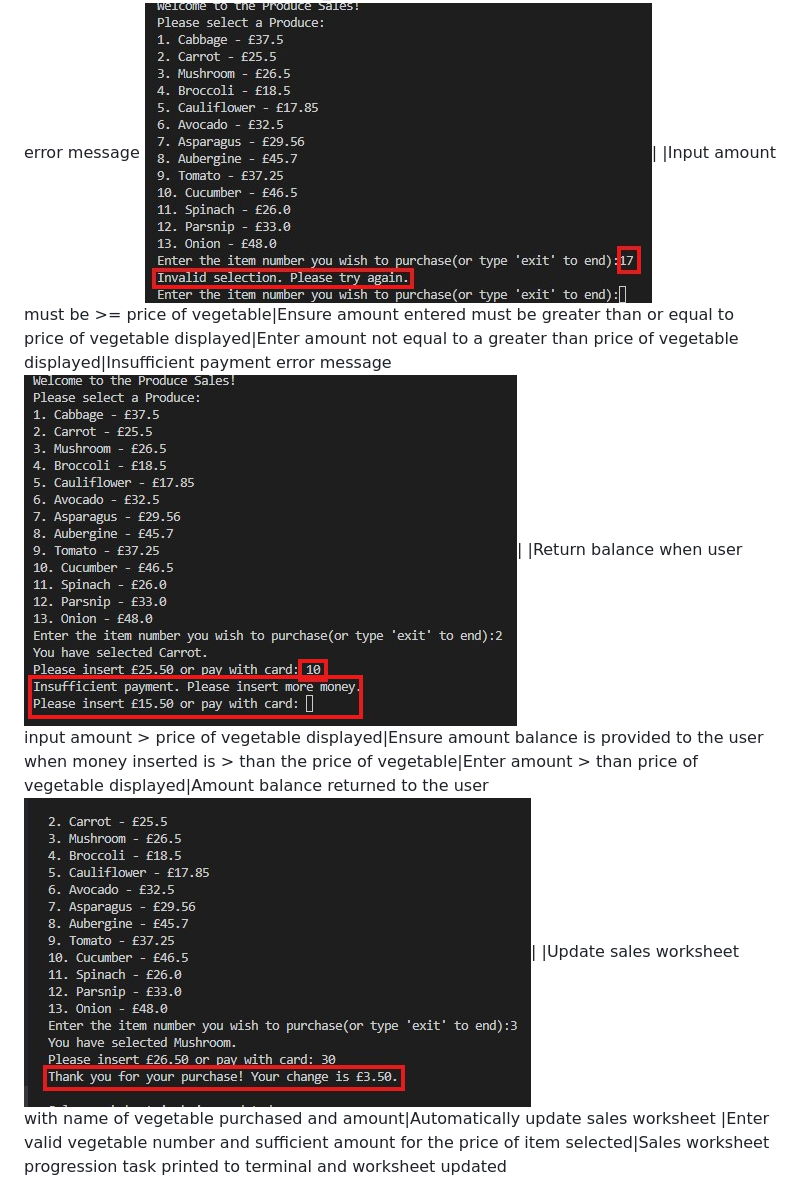
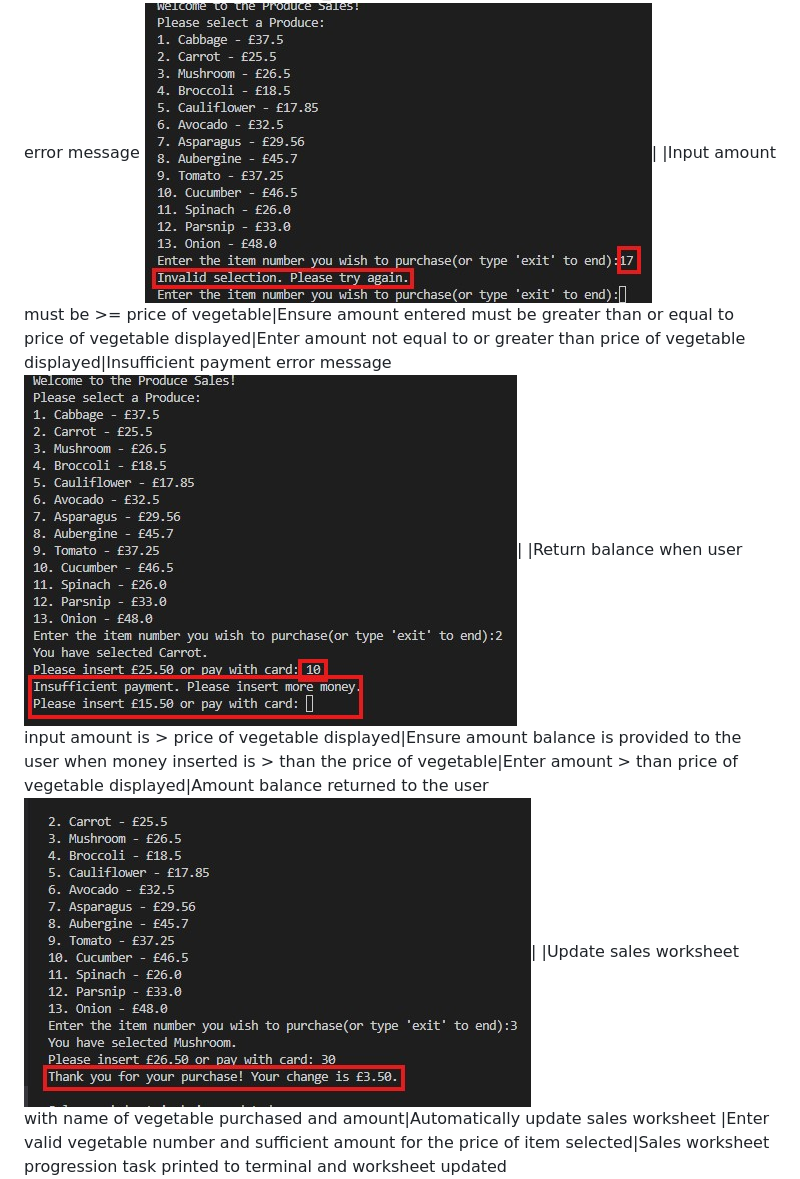
Before and after one commit to Cutbert1/vegetable-farm, a Markdown page: README.md, the part around one of its changes. Drawn GitHub-style.

```diff
--- a/README.md
+++ b/README.md
@@ -72,6 +72,6 @@ Manually tested this project by passing the code through a [PEP8 Python Linter](
 |Key Features|   User Value   |Functionality Test|Outcome|
 |:------------|:----------------|:-------------|:------------|
 |Input must be item number|Ensure user enter item number matching any of the displayed available vegetables|Enter vegetable_box item number that isn’t displayed |Invalid selection error message ![Ivalid-selection](./assets/readme-images/invalidselection.jpg)|
-|Input amount must be >= price of vegetable|Ensure amount entered must be greater than or equal to price of vegetable displayed|Enter amount not equal to a greater than price of vegetable displayed|Insufficient payment error message![Insufficient-payment](./assets/readme-images/insufficient.jpg)|
-|Return balance when user input amount > price of vegetable displayed|Ensure amount balance is provided to the user when money inserted is > than the price of vegetable|Enter amount > than price of vegetable displayed|Amount balance returned to the user ![Balalnce](./assets/readme-images/balalnce.jpg)|
+|Input amount must be >= price of vegetable|Ensure amount entered must be greater than or equal to price of vegetable displayed|Enter amount not equal to or greater than price of vegetable displayed|Insufficient payment error message![Insufficient-payment](./assets/readme-images/insufficient.jpg)|
+|Return balance when user input amount is > price of vegetable displayed|Ensure amount balance is provided to the user when money inserted is > than the price of vegetable|Enter amount > than price of vegetable displayed|Amount balance returned to the user ![Balalnce](./assets/readme-images/balalnce.jpg)|
 |Update sales worksheet with name of vegetable purchased and amount|Automatically update sales worksheet |Enter valid vegetable number and sufficient amount for the price of item selected|Sales worksheet progression task printed to terminal and worksheet updated ![sales](./assets/readme-images/sales.jpg) ![salesws](./assets/readme-images/salesws.jpg)|
```
Also changed, not shown: other parts of README.md (+5 -5 lines).
